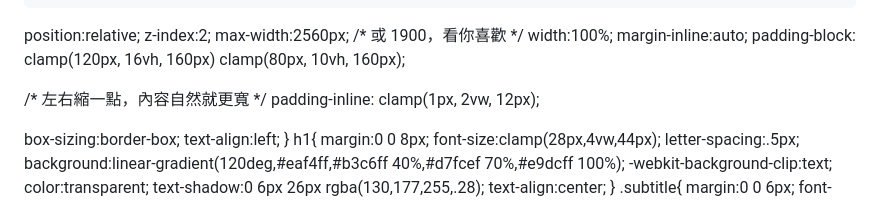
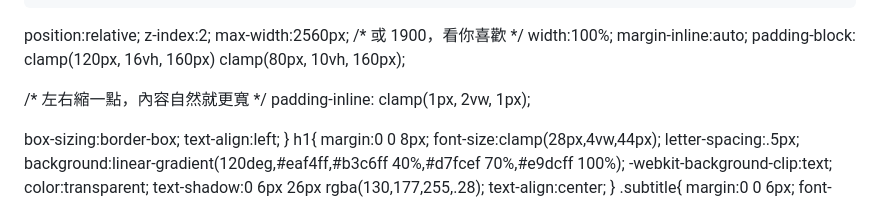
Before and after one commit to hisausage7/147test, a Markdown page: README.md, the part around the change. GitHub-like rendering.

```diff
--- a/README.md
+++ b/README.md
@@ -117,7 +117,7 @@
   padding-block: clamp(120px, 16vh, 160px) clamp(80px, 10vh, 160px);
 
   /* 左右縮一點，內容自然就更寬 */
-  padding-inline: clamp(1px, 2vw, 12px);
+  padding-inline: clamp(1px, 2vw, 1px);
 
   box-sizing:border-box;
   text-align:left;
```
